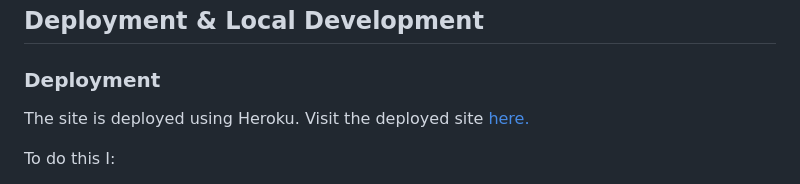
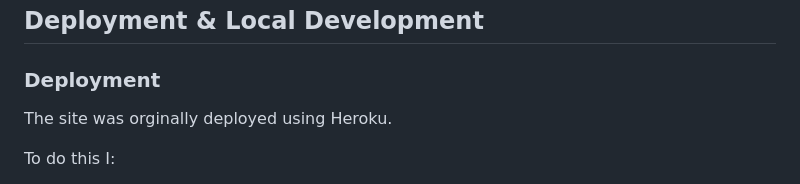
Before and after one commit to Welshy92/everyday-legends, a Markdown page: README.md, the part around one of its changes. GitHub-like rendering.

Commit message:
Update README.md live links

```diff
--- a/README.md
+++ b/README.md
@@ -175,7 +175,7 @@ HTML, CSS, Javascript, Python, Markdown
 ## **Deployment & Local Development**
 
 ### **Deployment**
-The site is deployed using Heroku. Visit the deployed site [here.](https://everyday-legends.herokuapp.com)
+The site was orginally deployed using Heroku.
 
 To do this I:
 1. Logged into [Heroku](https://www.heroku.com)
```
Also changed, not shown: other parts of README.md (+1 -1 lines).
